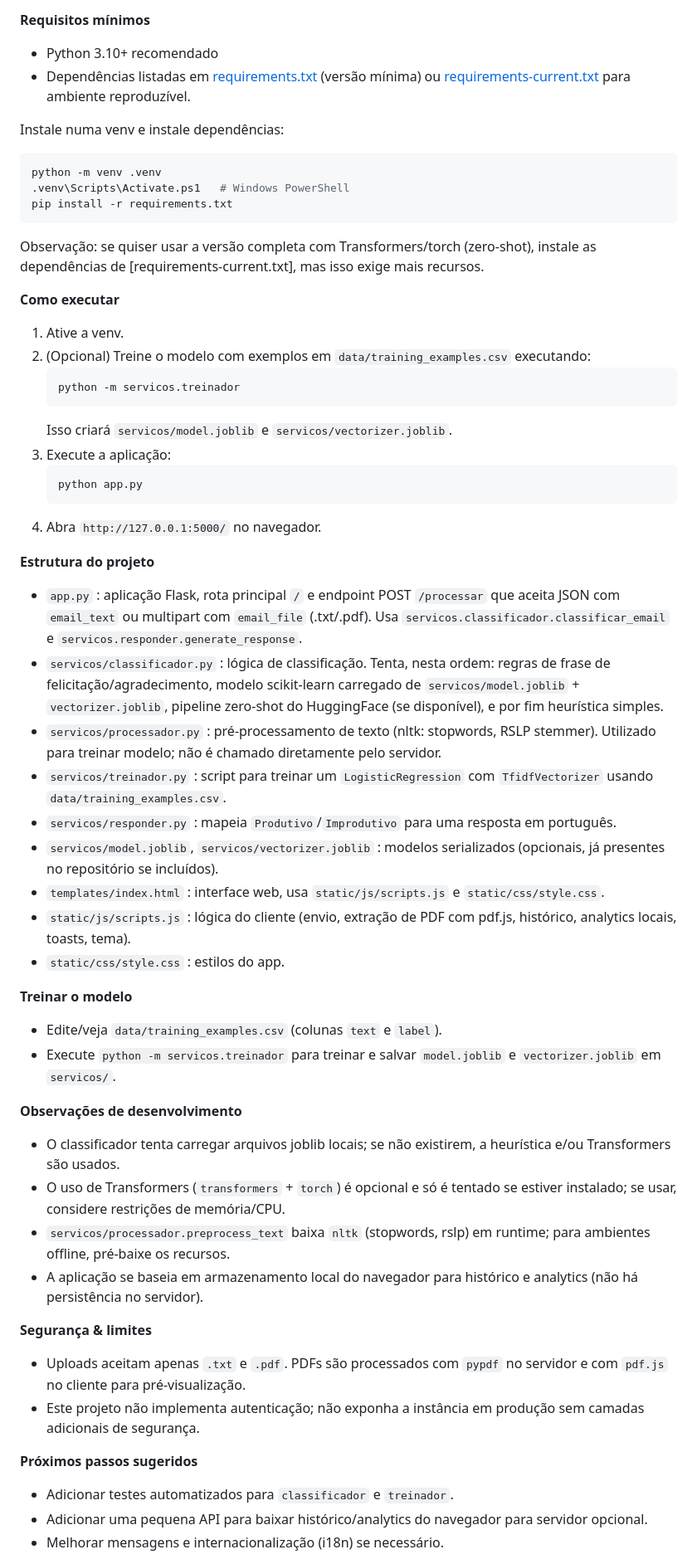
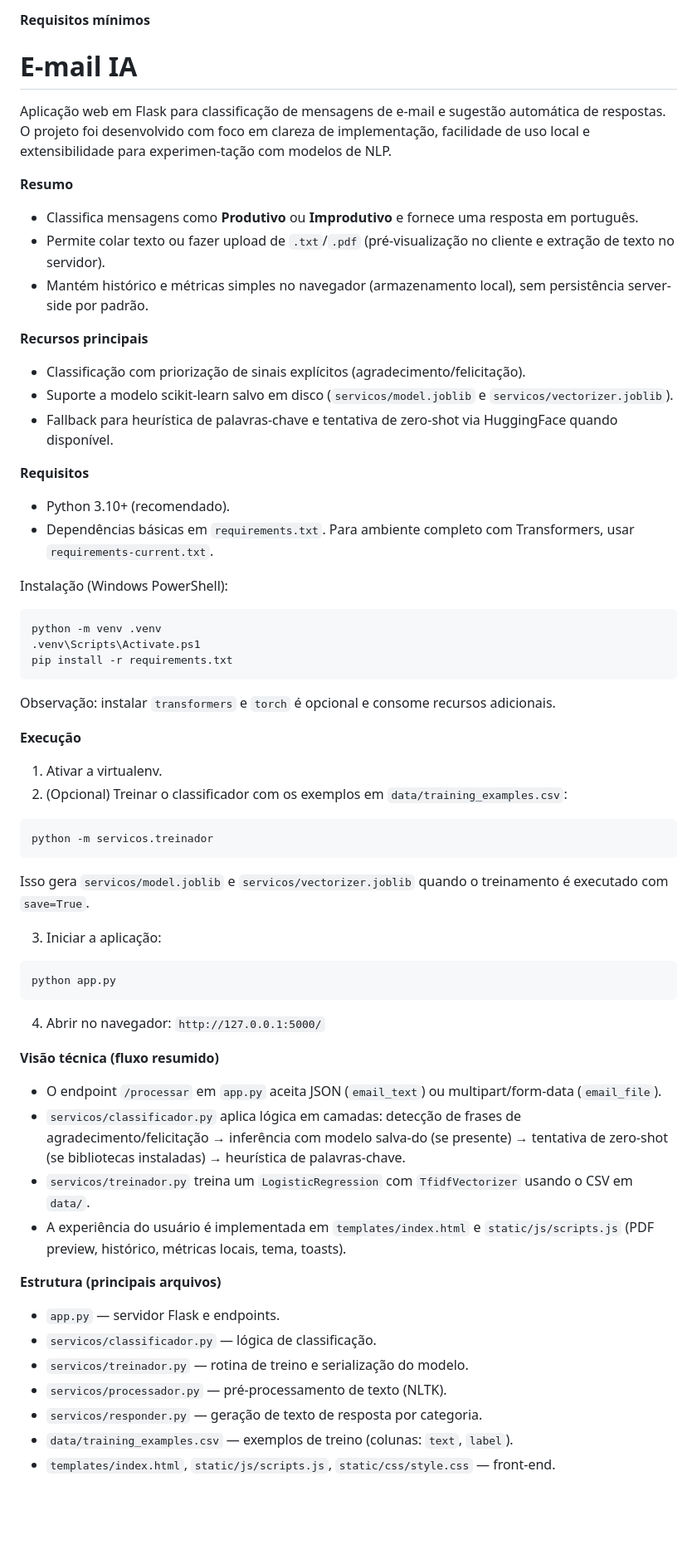
Before and after one commit to Lv16/desafio_ent, a Markdown page: README.md, the part around one of its changes. Shown at 83% size. Drawn GitHub-style; blank space fills up the shorter version.

Commit message:
Update README.md to enhance project description and installation instructions

````diff
--- a/README.md
+++ b/README.md
@@ -13,58 +13,64 @@ Projeto simples em Flask para classificar e-mails como `Produtivo` ou `Improduti
 - Histórico e analytics simples salvos no `localStorage` do navegador.
 
 **Requisitos mínimos**
-- Python 3.10+ recomendado
-- Dependências listadas em [requirements.txt](requirements.txt) (versão mínima) ou [requirements-current.txt](requirements-current.txt) para ambiente reproduzível.
+# E-mail IA
 
-Instale numa venv e instale dependências:
+Aplicação web em Flask para classificação de mensagens de e-mail e sugestão automática de respostas. O projeto foi desenvolvido com foco em clareza de implementação, facilidade de uso local e extensibilidade para experimen-tação com modelos de NLP.
 
-```bash
+**Resumo**
+- Classifica mensagens como **Produtivo** ou **Improdutivo** e fornece uma resposta em português.
+- Permite colar texto ou fazer upload de `.txt`/`.pdf` (pré-visualização no cliente e extração de texto no servidor).
+- Mantém histórico e métricas simples no navegador (armazenamento local), sem persistência server-side por padrão.
+
+**Recursos principais**
+- Classificação com priorização de sinais explícitos (agradecimento/felicitação).
+- Suporte a modelo scikit-learn salvo em disco (`servicos/model.joblib` e `servicos/vectorizer.joblib`).
+- Fallback para heurística de palavras-chave e tentativa de zero-shot via HuggingFace quando disponível.
+
+**Requisitos**
+- Python 3.10+ (recomendado).
+- Dependências básicas em `requirements.txt`. Para ambiente completo com Transformers, usar `requirements-current.txt`.
+
+Instalação (Windows PowerShell):
+
+```powershell
 python -m venv .venv
-.venv\Scripts\Activate.ps1   # Windows PowerShell
+.venv\Scripts\Activate.ps1
 pip install -r requirements.txt
 ```
 
-Observação: se quiser usar a versão completa com Transformers/torch (zero-shot), instale as dependências de [requirements-current.txt], mas isso exige mais recursos.
+Observação: instalar `transformers` e `torch` é opcional e consome recursos adicionais.
 
-**Como executar**
-1. Ative a venv.
-2. (Opcional) Treine o modelo com exemplos em `data/training_examples.csv` executando:
-   ```bash
-   python -m servicos.treinador
-   ```
-   Isso criará `servicos/model.joblib` e `servicos/vectorizer.joblib`.
-3. Execute a aplicação:
-   ```bash
-   python app.py
-   ```
-4. Abra `http://127.0.0.1:5000/` no navegador.
+**Execução**
+1. Ativar a virtualenv.
+2. (Opcional) Treinar o classificador com os exemplos em `data/training_examples.csv`:
 
-**Estrutura do projeto**
-- `app.py` : aplicação Flask, rota principal `/` e endpoint POST `/processar` que aceita JSON com `email_text` ou multipart com `email_file` (.txt/.pdf). Usa `servicos.classificador.classificar_email` e `servicos.responder.generate_response`.
-- `servicos/classificador.py` : lógica de classificação. Tenta, nesta ordem: regras de frase de felicitação/agradecimento, modelo scikit-learn carregado de `servicos/model.joblib` + `vectorizer.joblib`, pipeline zero-shot do HuggingFace (se disponível), e por fim heurística simples.
-- `servicos/processador.py` : pré-processamento de texto (nltk: stopwords, RSLP stemmer). Utilizado para treinar modelo; não é chamado diretamente pelo servidor.
-- `servicos/treinador.py` : script para treinar um `LogisticRegression` com `TfidfVectorizer` usando `data/training_examples.csv`.
-- `servicos/responder.py` : mapeia `Produtivo`/`Improdutivo` para uma resposta em português.
-- `servicos/model.joblib`, `servicos/vectorizer.joblib` : modelos serializados (opcionais, já presentes no repositório se incluídos).
-- `templates/index.html` : interface web, usa `static/js/scripts.js` e `static/css/style.css`.
-- `static/js/scripts.js` : lógica do cliente (envio, extração de PDF com pdf.js, histórico, analytics locais, toasts, tema).
-- `static/css/style.css` : estilos do app.
+```powershell
+python -m servicos.treinador
+```
 
-**Treinar o modelo**
-- Edite/veja `data/training_examples.csv` (colunas `text` e `label`).
-- Execute `python -m servicos.treinador` para treinar e salvar `model.joblib` e `vectorizer.joblib` em `servicos/`.
+Isso gera `servicos/model.joblib` e `servicos/vectorizer.joblib` quando o treinamento é executado com `save=True`.
 
-**Observações de desenvolvimento**
-- O classificador tenta carregar arquivos joblib locais; se não existirem, a heurística e/ou Transformers são usados.
-- O uso de Transformers (`transformers` + `torch`) é opcional e só é tentado se estiver instalado; se usar, considere restrições de memória/CPU.
-- `servicos/processador.preprocess_text` baixa `nltk` (stopwords, rslp) em runtime; para ambientes offline, pré-baixe os recursos.
-- A aplicação se baseia em armazenamento local do navegador para histórico e analytics (não há persistência no servidor).
+3. Iniciar a aplicação:
 
-**Segurança & limites**
-- Uploads aceitam apenas `.txt` e `.pdf`. PDFs são processados com `pypdf` no servidor e com `pdf.js` no cliente para pré-visualização.
-- Este projeto não implementa autenticação; não exponha a instância em produção sem camadas adicionais de segurança.
+```powershell
+python app.py
+```
 
-**Próximos passos sugeridos**
-- Adicionar testes automatizados para `classificador` e `treinador`.
-- Adicionar uma pequena API para baixar histórico/analytics do navegador para servidor opcional.
-- Melhorar mensagens e internacionalização (i18n) se necessário.
+4. Abrir no navegador: `http://127.0.0.1:5000/`
+
+**Visão técnica (fluxo resumido)**
+- O endpoint `/processar` em `app.py` aceita JSON (`email_text`) ou multipart/form-data (`email_file`).
+- `servicos/classificador.py` aplica lógica em camadas: detecção de frases de agradecimento/felicitação → inferência com modelo salva-do (se presente) → tentativa de zero-shot (se bibliotecas instaladas) → heurística de palavras-chave.
+- `servicos/treinador.py` treina um `LogisticRegression` com `TfidfVectorizer` usando o CSV em `data/`.
+- A experiência do usuário é implementada em `templates/index.html` e `static/js/scripts.js` (PDF preview, histórico, métricas locais, tema, toasts).
+
+**Estrutura (principais arquivos)**
+- `app.py` — servidor Flask e endpoints.
+- `servicos/classificador.py` — lógica de classificação.
+- `servicos/treinador.py` — rotina de treino e serialização do modelo.
+- `servicos/processador.py` — pré-processamento de texto (NLTK).
+- `servicos/responder.py` — geração de texto de resposta por categoria.
+- `data/training_examples.csv` — exemplos de treino (colunas: `text`, `label`).
+- `templates/index.html`, `static/js/scripts.js`, `static/css/style.css` — front-end.
+
````
Also changed, not shown: other parts of README.md (+9 -4 lines).
